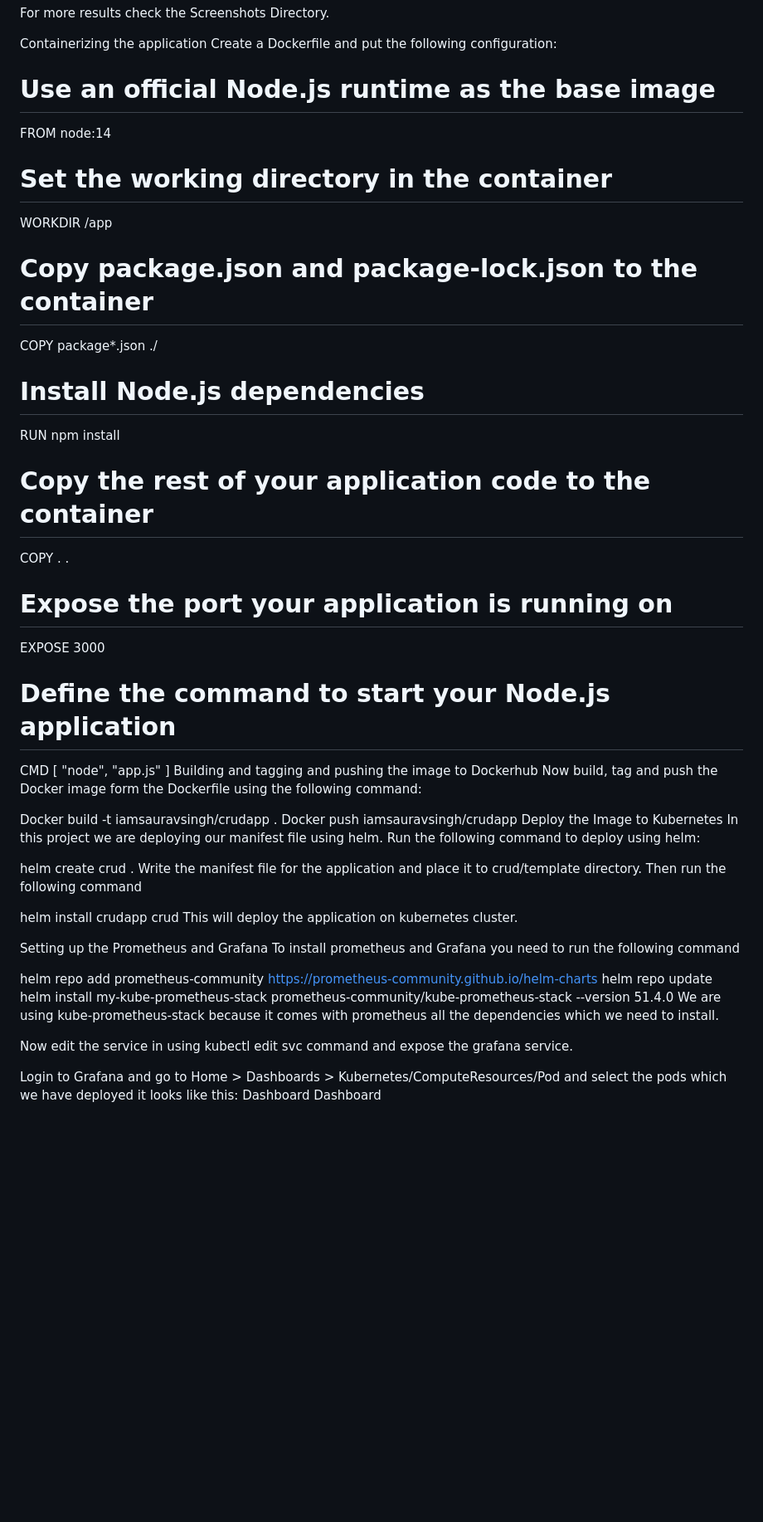
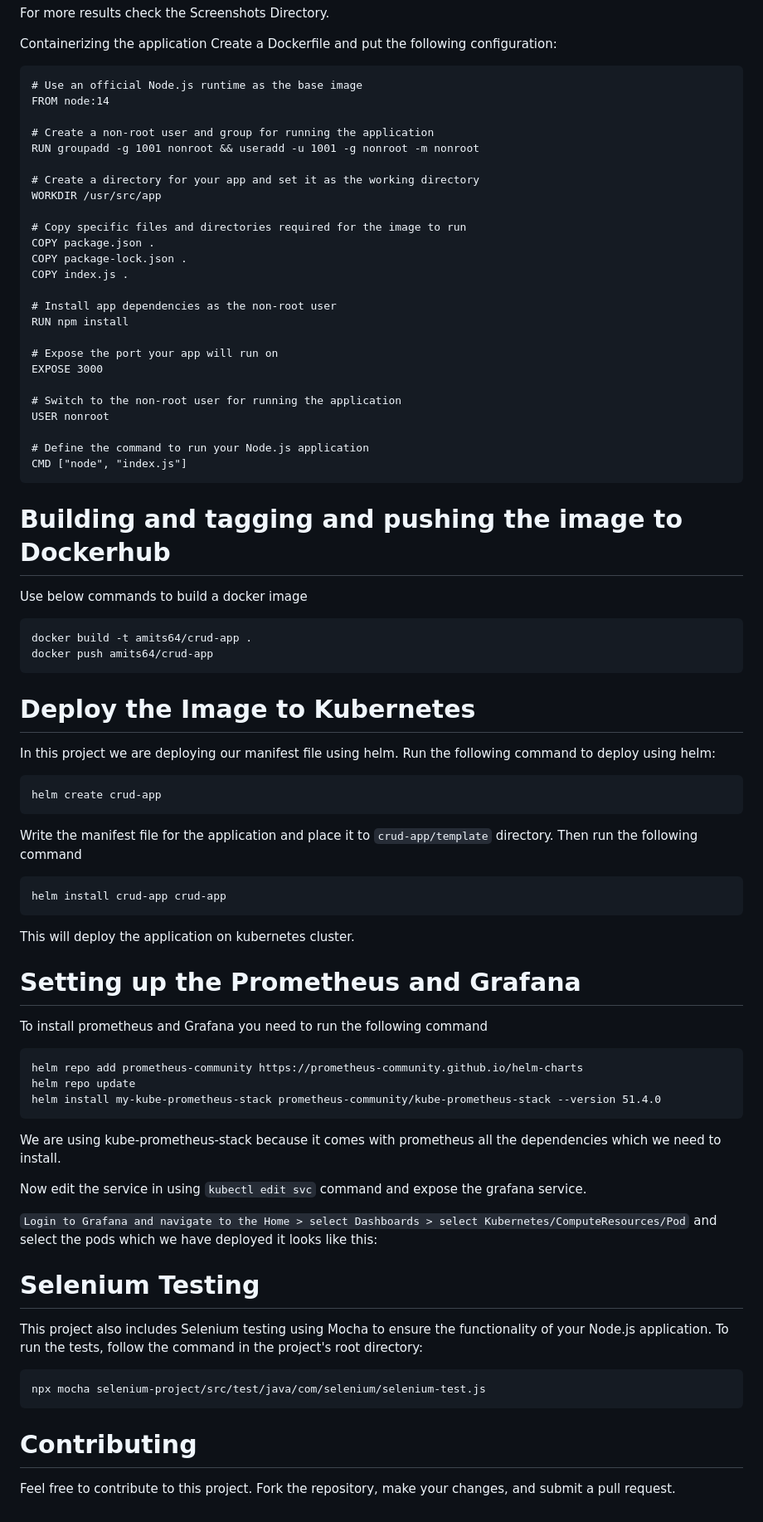
Before and after one commit to Amits64/crud-app, a Markdown page: README.md, the part around the change. Shown: that part at 83% size. Rendered like a GitHub page; blank space fills up the shorter version.

```diff
--- a/README.md
+++ b/README.md
@@ -34,48 +34,66 @@ For more results check the Screenshots Directory.
 Containerizing the application
 Create a Dockerfile and put the following configuration:
 
-# Use an official Node.js runtime as the base image
-FROM node:14
+    # Use an official Node.js runtime as the base image
+    FROM node:14
 
-# Set the working directory in the container
-WORKDIR /app
+    # Create a non-root user and group for running the application
+    RUN groupadd -g 1001 nonroot && useradd -u 1001 -g nonroot -m nonroot
 
-# Copy package.json and package-lock.json to the container
-COPY package*.json ./
+    # Create a directory for your app and set it as the working directory
+    WORKDIR /usr/src/app
 
-# Install Node.js dependencies
-RUN npm install
+    # Copy specific files and directories required for the image to run
+    COPY package.json .
+    COPY package-lock.json .
+    COPY index.js .
 
-# Copy the rest of your application code to the container
-COPY . .
+    # Install app dependencies as the non-root user
+    RUN npm install
 
-# Expose the port your application is running on
-EXPOSE 3000
+    # Expose the port your app will run on
+    EXPOSE 3000
 
-# Define the command to start your Node.js application
-CMD [ "node", "app.js" ]
-Building and tagging and pushing the image to Dockerhub
-Now build, tag and push the Docker image form the Dockerfile using the following command:
+    # Switch to the non-root user for running the application
+    USER nonroot
 
-Docker build -t iamsauravsingh/crudapp .
-Docker push iamsauravsingh/crudapp
-Deploy the Image to Kubernetes
+    # Define the command to run your Node.js application
+    CMD ["node", "index.js"]
+
+# Building and tagging and pushing the image to Dockerhub
+Use below commands to build a docker image
+
+    docker build -t amits64/crud-app .
+    docker push amits64/crud-app
+
+# Deploy the Image to Kubernetes
 In this project we are deploying our manifest file using helm. Run the following command to deploy using helm:
 
-helm create crud .
-Write the manifest file for the application and place it to crud/template directory. Then run the following command
+    helm create crud-app
 
-helm install crudapp crud
+Write the manifest file for the application and place it to `crud-app/template` directory. Then run the following command
+
+    helm install crud-app crud-app
+
 This will deploy the application on kubernetes cluster.
 
-Setting up the Prometheus and Grafana
+# Setting up the Prometheus and Grafana
 To install prometheus and Grafana you need to run the following command
 
-helm repo add prometheus-community https://prometheus-community.github.io/helm-charts
-helm repo update
-helm install my-kube-prometheus-stack prometheus-community/kube-prometheus-stack --version 51.4.0
+    helm repo add prometheus-community https://prometheus-community.github.io/helm-charts
+    helm repo update
+    helm install my-kube-prometheus-stack prometheus-community/kube-prometheus-stack --version 51.4.0
+
 We are using kube-prometheus-stack because it comes with prometheus all the dependencies which we need to install.
 
-Now edit the service in using kubectl edit svc command and expose the grafana service.
+Now edit the service in using `kubectl edit svc` command and expose the grafana service.
 
-Login to Grafana and go to Home > Dashboards > Kubernetes/ComputeResources/Pod and select the pods which we have deployed it looks like this: Dashboard Dashboard
+`Login to Grafana and navigate to the Home > select Dashboards > select Kubernetes/ComputeResources/Pod` and select the pods which we have deployed it looks like this:
+
+# Selenium Testing
+This project also includes Selenium testing using Mocha to ensure the functionality of your Node.js application. To run the tests, follow the command in the project's root directory:
+
+    npx mocha selenium-project/src/test/java/com/selenium/selenium-test.js
+
+# Contributing
+Feel free to contribute to this project. Fork the repository, make your changes, and submit a pull request.
```
